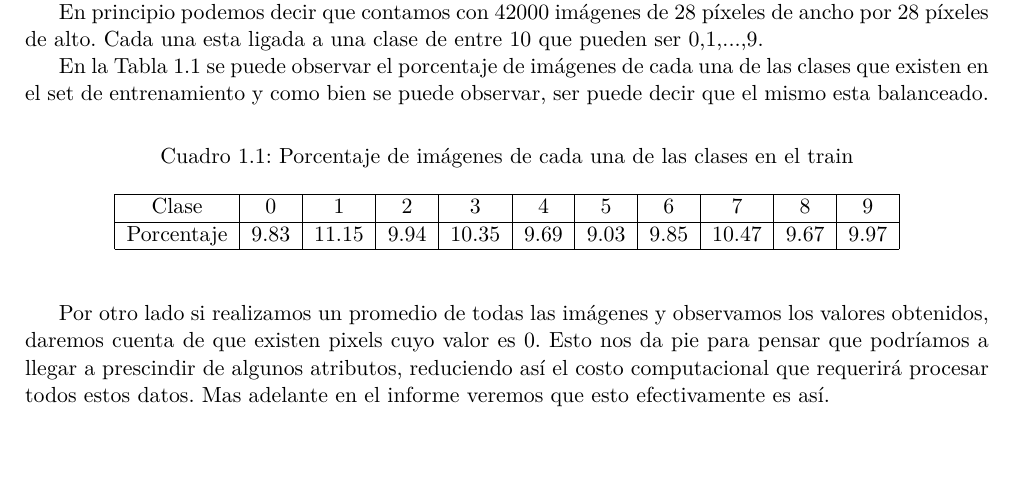
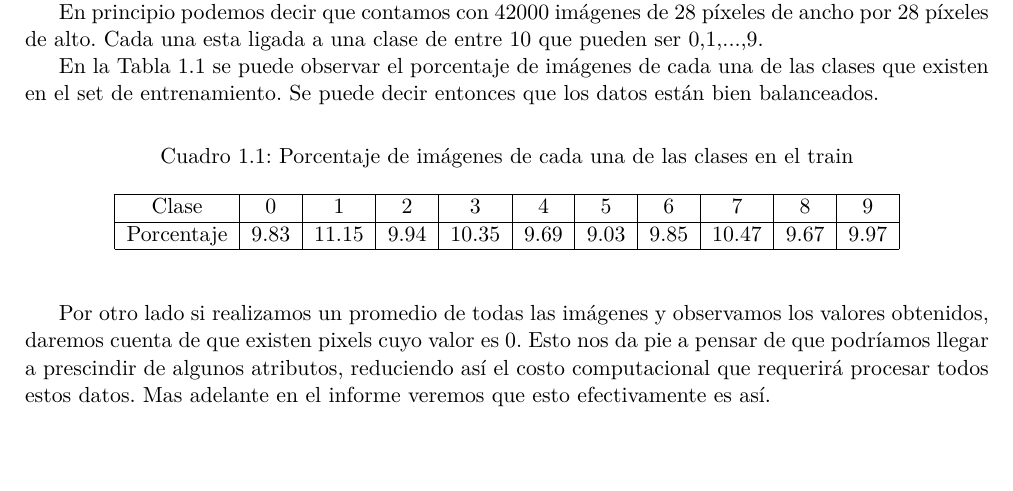
Before and after one commit to rubalv/Digit-Recognizer, a LaTeX document (INFORME/main.tex, which reads INFORME/AnalisisInicial.tex): part of page 4 of 4, cut so that both start at the same text. Compiled offline with pdfLaTeX.

Commit message:
algunas correcciones

```diff
--- a/INFORME/AnalisisInicial.tex
+++ b/INFORME/AnalisisInicial.tex
@@ -3,7 +3,7 @@ Previamente al diseño de la solución, se decidió realizar un análisis de los
 
 En principio podemos decir que contamos con 42000 imágenes de 28 píxeles de ancho por 28 píxeles de alto. Cada una esta ligada a una clase de entre 10 que pueden ser 0,1,...,9.
 
-En la Tabla 1.1 se puede observar el porcentaje de imágenes de cada una de las clases que existen en el set de entrenamiento y como bien se puede observar, ser puede decir que el mismo esta balanceado.
+En la Tabla 1.1 se puede observar el porcentaje de imágenes de cada una de las clases que existen en el set de entrenamiento. Se puede decir entonces que los datos están bien balanceados.
 
 \begin{table}[htp]
   \caption{Porcentaje de imágenes de cada una de las clases en el train}
@@ -20,7 +20,7 @@ En la Tabla 1.1 se puede observar el porcentaje de imágenes de cada una de las
   \end{center}
 \end{table}
 
-Por otro lado si realizamos un promedio de todas las imágenes y observamos los valores obtenidos, daremos cuenta de que existen pixels cuyo valor es 0. Esto nos da pie para pensar que podríamos a llegar a prescindir de algunos atributos, reduciendo así el costo computacional que requerirá procesar todos estos datos. Mas adelante en el informe veremos que esto efectivamente es así.
+Por otro lado si realizamos un promedio de todas las imágenes y observamos los valores obtenidos, daremos cuenta de que existen pixels cuyo valor es 0. Esto nos da pie a pensar de que podríamos llegar a prescindir de algunos atributos, reduciendo así el costo computacional que requerirá procesar todos estos datos. Mas adelante en el informe veremos que esto efectivamente es así.
 \begin{figure}[htp]
   \begin{center}
     \includegraphics[width=15cm]{promImg.jpeg}
```
Also changed, not shown: INFORME/AnalisisInicial.tex (2 more changed lines).
